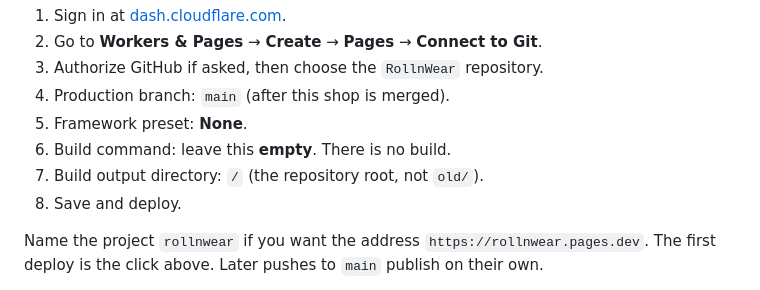
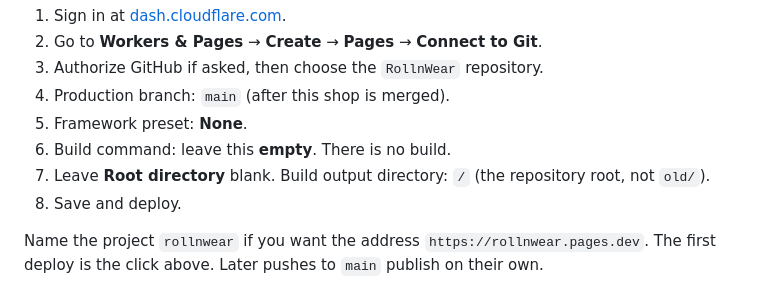
Before and after one commit to ShivaniRAnganathan/RollnWear, a Markdown page: README.md, the part around the change. GitHub-like rendering.

Commit message:
Clarify the Cloudflare Pages root directory setting.
Leave that field blank and set the build output directory to the repository root.

Co-authored-by: ShivaniRAnganathan <ShivaniRAnganathan@users.noreply.github.com>

```diff
--- a/README.md
+++ b/README.md
@@ -76,7 +76,7 @@ You do need to click through Cloudflare once:
 4. Production branch: `main` (after this shop is merged).
 5. Framework preset: **None**.
 6. Build command: leave this **empty**. There is no build.
-7. Build output directory: `/` (the repository root, not `old/`).
+7. Leave **Root directory** blank. Build output directory: `/` (the repository root, not `old/`).
 8. Save and deploy.
 
 Name the project `rollnwear` if you want the address `https://rollnwear.pages.dev`. The first deploy is the click above. Later pushes to `main` publish on their own.
```
